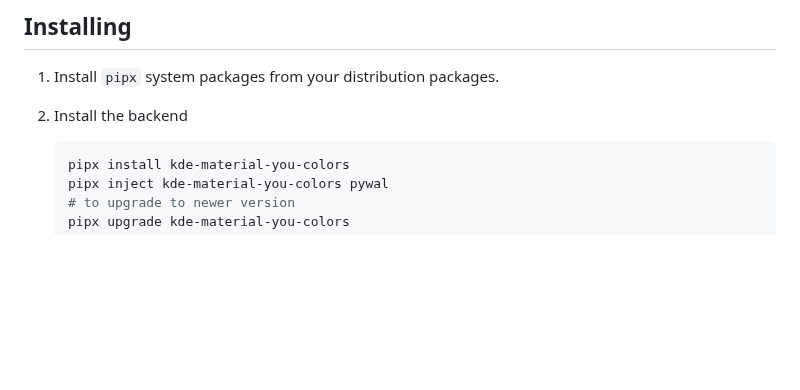
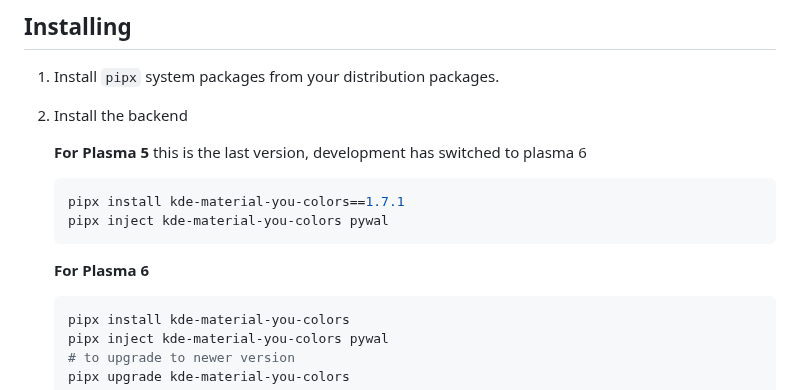
Before and after one commit to luisbocanegra/kde-material-you-colors, a Markdown page: README.md, the part around the change. GitHub-like rendering; blank space fills up the shorter version.

Commit message:
Should install backend 1.7.1 version for plasma 5

````diff
--- a/README.md
+++ b/README.md
@@ -53,6 +53,15 @@ Automatically generate light/dark color themes for KDE (and pywal if installed)
 1. Install `pipx` system packages from your distribution packages.
 
 2. Install the backend
+
+    **For Plasma 5** this is the last version, development has switched to plasma 6
+
+    ```sh
+    pipx install kde-material-you-colors==1.7.1
+    pipx inject kde-material-you-colors pywal
+    ```
+
+    **For Plasma 6**
 
     ```sh
     pipx install kde-material-you-colors
````
